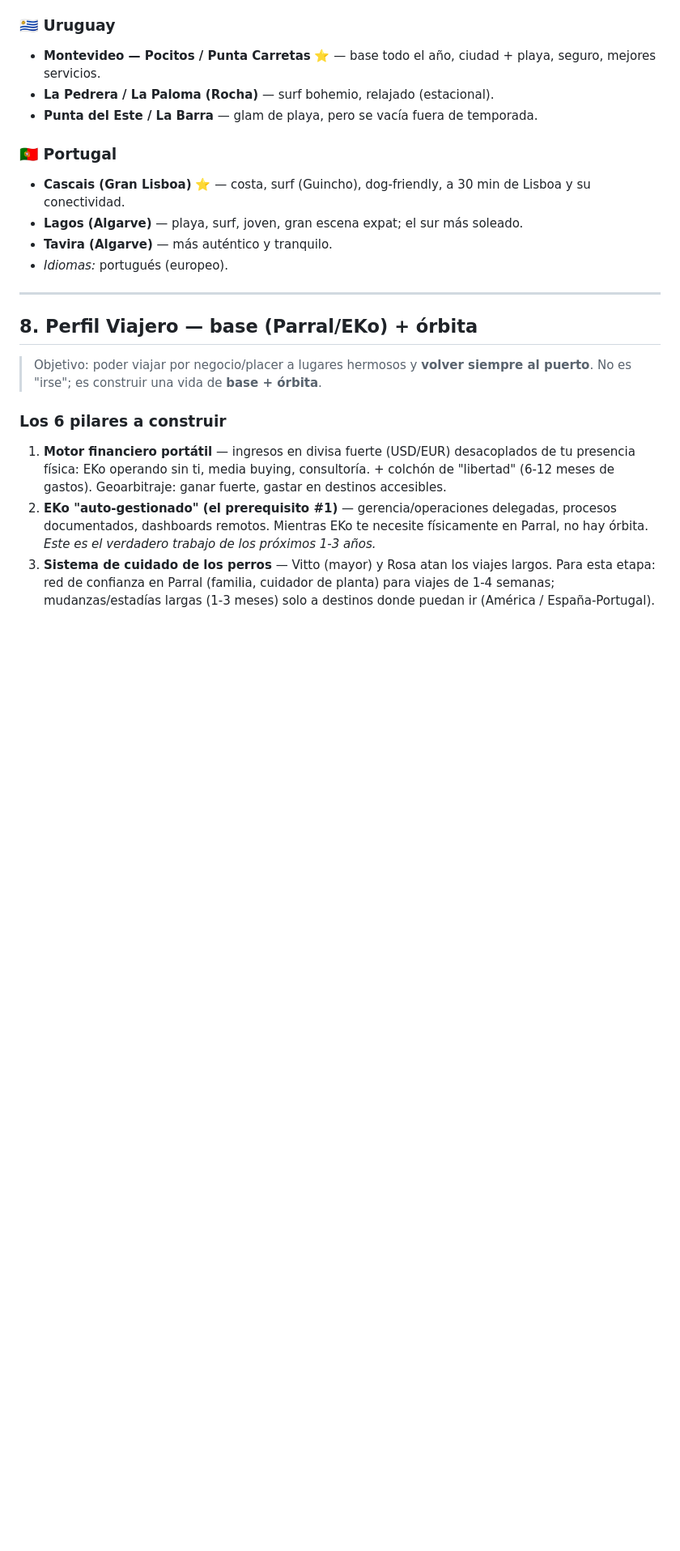
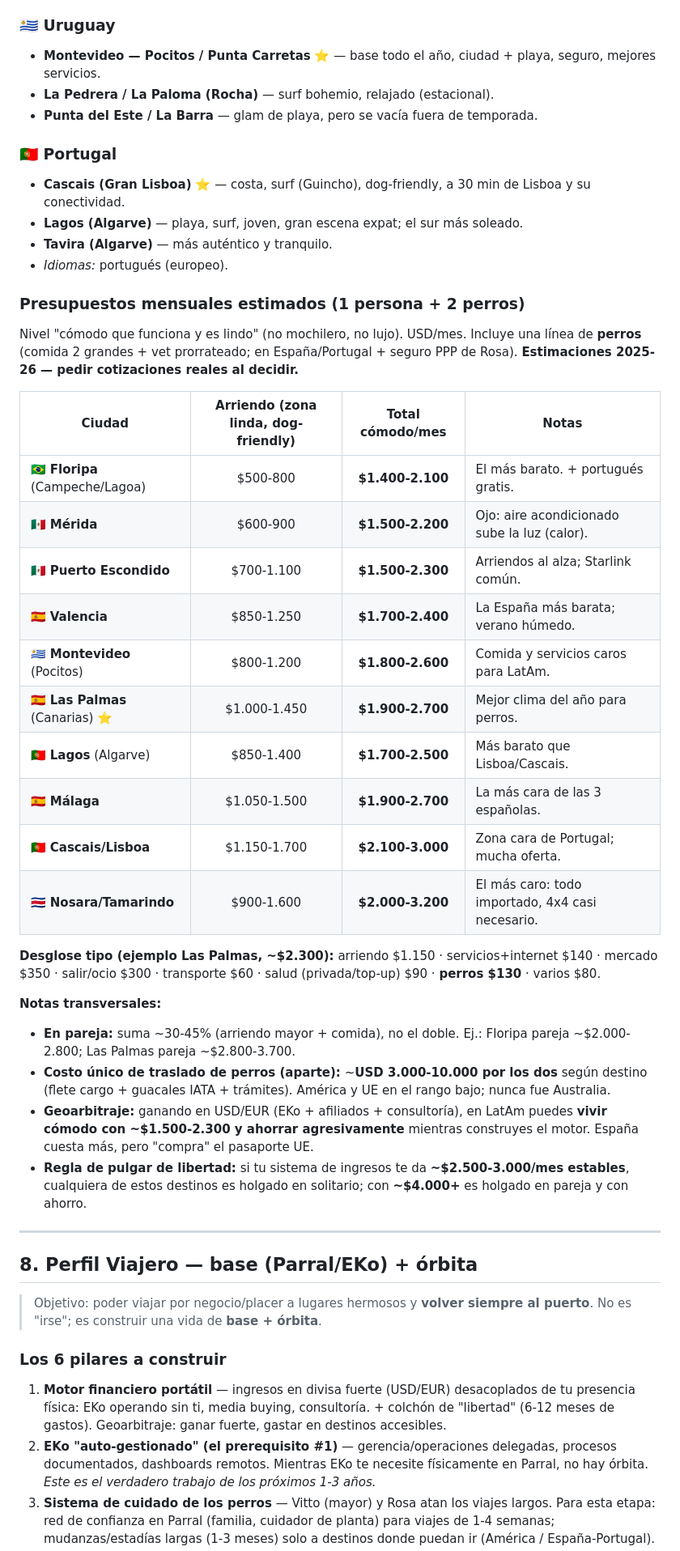
Before and after one commit to franmonroytronc-cmd/app-tareas, a Markdown page: decisiones/donde-vivir.md, the part around the change. Shown at 81% size. Rendered like a GitHub page; blank space fills up the shorter version.

Commit message:
Agregar presupuestos mensuales estimados por ciudad
Co-Authored-By: Claude Opus 4.8 <noreply@anthropic.com>
Claude-Session: https://claude.ai/code/session_01MiZLGpsjkyc4Wm528r8A7n

```diff
--- a/decisiones/donde-vivir.md
+++ b/decisiones/donde-vivir.md
@@ -210,6 +210,31 @@ Filtro: vibra playera + relajada, seguro, dog-friendly (Rosa PPP), comunidad, in
 - **Tavira (Algarve)** — más auténtico y tranquilo.
 - *Idiomas:* portugués (europeo).
 
+### Presupuestos mensuales estimados (1 persona + 2 perros)
+
+Nivel "cómodo que funciona y es lindo" (no mochilero, no lujo). USD/mes. Incluye una línea de **perros** (comida 2 grandes + vet prorrateado; en España/Portugal + seguro PPP de Rosa). **Estimaciones 2025-26 — pedir cotizaciones reales al decidir.**
+
+| Ciudad | Arriendo (zona linda, dog-friendly) | Total cómodo/mes | Notas |
+|--------|:---:|:---:|-------|
+| 🇧🇷 **Floripa** (Campeche/Lagoa) | $500-800 | **$1.400-2.100** | El más barato. + portugués gratis. |
+| 🇲🇽 **Mérida** | $600-900 | **$1.500-2.200** | Ojo: aire acondicionado sube la luz (calor). |
+| 🇲🇽 **Puerto Escondido** | $700-1.100 | **$1.500-2.300** | Arriendos al alza; Starlink común. |
+| 🇪🇸 **Valencia** | $850-1.250 | **$1.700-2.400** | La España más barata; verano húmedo. |
+| 🇺🇾 **Montevideo** (Pocitos) | $800-1.200 | **$1.800-2.600** | Comida y servicios caros para LatAm. |
+| 🇪🇸 **Las Palmas** (Canarias) ⭐ | $1.000-1.450 | **$1.900-2.700** | Mejor clima del año para perros. |
+| 🇵🇹 **Lagos** (Algarve) | $850-1.400 | **$1.700-2.500** | Más barato que Lisboa/Cascais. |
+| 🇪🇸 **Málaga** | $1.050-1.500 | **$1.900-2.700** | La más cara de las 3 españolas. |
+| 🇵🇹 **Cascais/Lisboa** | $1.150-1.700 | **$2.100-3.000** | Zona cara de Portugal; mucha oferta. |
+| 🇨🇷 **Nosara/Tamarindo** | $900-1.600 | **$2.000-3.200** | El más caro: todo importado, 4x4 casi necesario. |
+
+**Desglose tipo (ejemplo Las Palmas, ~$2.300):** arriendo $1.150 · servicios+internet $140 · mercado $350 · salir/ocio $300 · transporte $60 · salud (privada/top-up) $90 · **perros $130** · varios $80.
+
+**Notas transversales:**
+- **En pareja:** suma ~30-45% (arriendo mayor + comida), no el doble. Ej.: Floripa pareja ~$2.000-2.800; Las Palmas pareja ~$2.800-3.700.
+- **Costo único de traslado de perros (aparte):** ~**USD 3.000-10.000 por los dos** según destino (flete cargo + guacales IATA + trámites). América y UE en el rango bajo; nunca fue Australia.
+- **Geoarbitraje:** ganando en USD/EUR (EKo + afiliados + consultoría), en LatAm puedes **vivir cómodo con ~$1.500-2.300 y ahorrar agresivamente** mientras construyes el motor. España cuesta más, pero "compra" el pasaporte UE.
+- **Regla de pulgar de libertad:** si tu sistema de ingresos te da **~$2.500-3.000/mes estables**, cualquiera de estos destinos es holgado en solitario; con **~$4.000+** es holgado en pareja y con ahorro.
+
 ---
 
 ## 8. Perfil Viajero — base (Parral/EKo) + órbita
```
